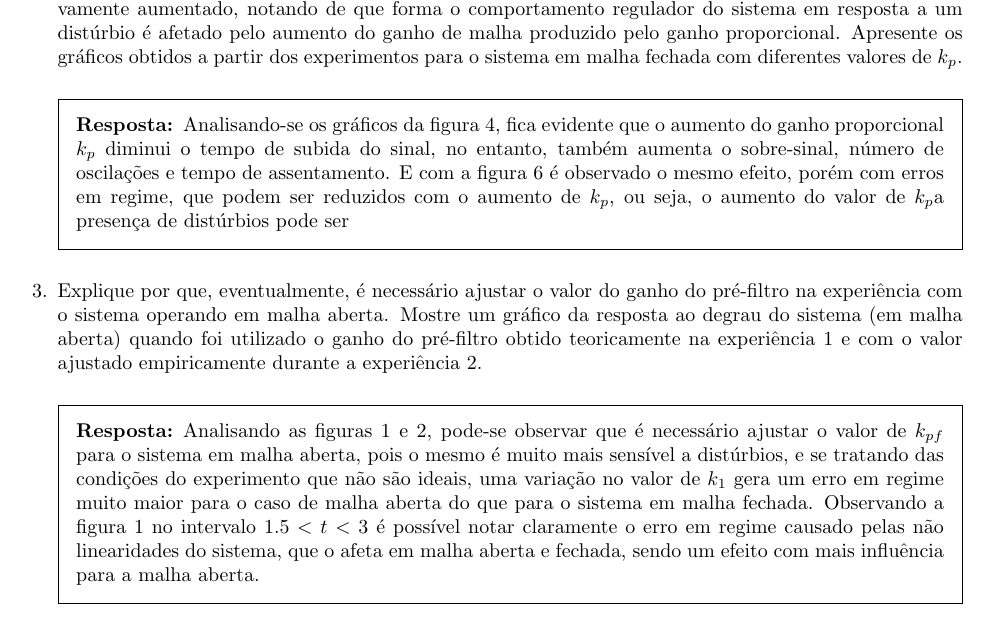
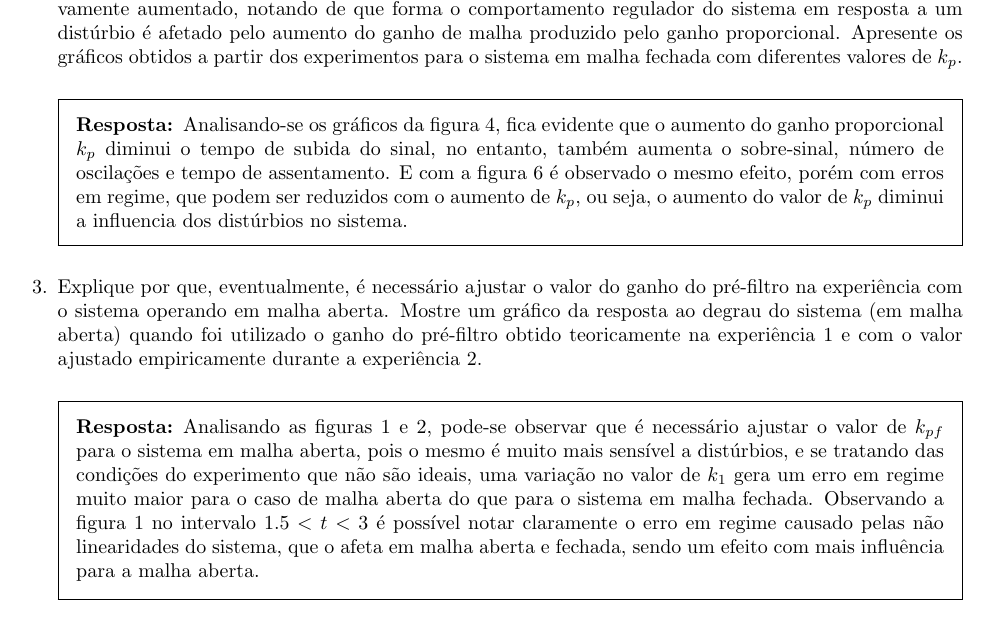
Before and after one commit to TeradaZenichi/EA722_2, a LaTeX document (main.tex): part of page 2 of 6, cut so that both start at the same text. Compiled offline with pdfLaTeX.

Commit message:
Finalize o relatorio e mantenha as observacoes

```diff
--- a/main.tex
+++ b/main.tex
@@ -60,7 +60,7 @@ Observações em aula:
 Apresente os gráficos obtidos a partir dos experimentos para o sistema em malha fechada com diferentes valores de $k_p$.
 
     \begin{solution}
-    Analisando-se os gráficos da figura~\ref{fig:fechada_corrigida}, fica evidente que o aumento do ganho proporcional $k_p$ diminui o tempo de subida do sinal, no entanto, também aumenta o sobre-sinal, número de oscilações e tempo de assentamento. E com a figura~\ref{fig:fechada_mola} é observado o mesmo efeito, porém com erros em regime, que podem ser reduzidos com o aumento de $k_p$, ou seja, o aumento do valor de $k_p$a presença de distúrbios pode ser
+    Analisando-se os gráficos da figura~\ref{fig:fechada_corrigida}, fica evidente que o aumento do ganho proporcional $k_p$ diminui o tempo de subida do sinal, no entanto, também aumenta o sobre-sinal, número de oscilações e tempo de assentamento. E com a figura~\ref{fig:fechada_mola} é observado o mesmo efeito, porém com erros em regime, que podem ser reduzidos com o aumento de $k_p$, ou seja, o aumento do valor de $k_p$ diminui a influencia dos distúrbios no sistema.
     \end{solution}
 
 \question Explique por que, eventualmente, é necessário ajustar o valor do ganho do pré-filtro na experiência com o sistema operando em malha aberta.
```
